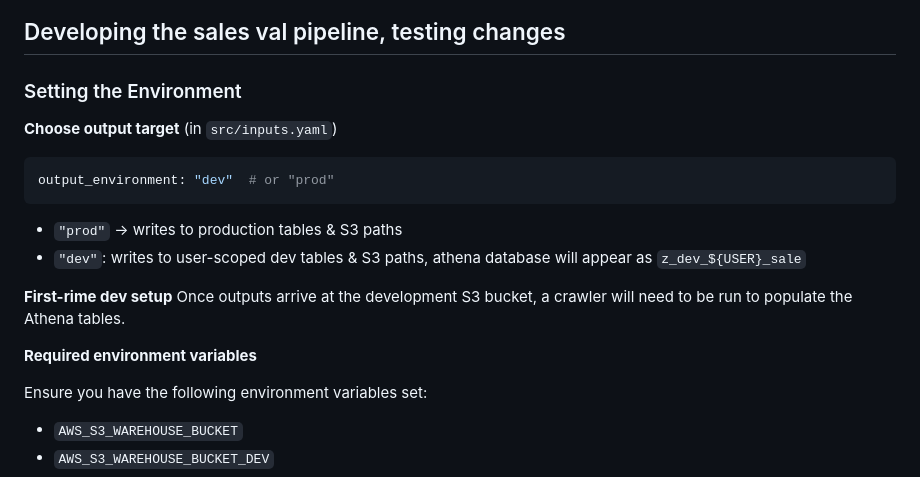
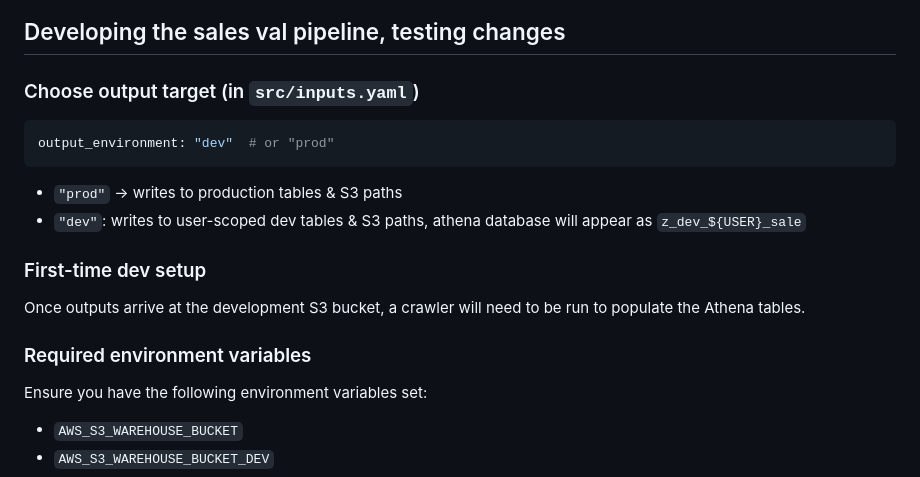
Before and after one commit to ccao-data/model-sales-val, a Markdown page: README.md, the part around the change. Rendered like a GitHub page.

Commit message:
Rework headers

````diff
--- a/README.md
+++ b/README.md
@@ -248,9 +248,7 @@ erDiagram
 
 ## Developing the sales val pipeline, testing changes
 
-### Setting the Environment
-
-**Choose output target** (in `src/inputs.yaml`)
+### Choose output target (in `src/inputs.yaml`)
 
 ```yaml
 output_environment: "dev"  # or "prod"
@@ -258,10 +256,10 @@ output_environment: "dev"  # or "prod"
 - `"prod"` → writes to production tables & S3 paths
 - `"dev"`: writes to user-scoped dev tables & S3 paths, athena database will appear as `z_dev_${USER}_sale`
 
-**First-rime dev setup**
+### First-time dev setup
 Once outputs arrive at the development S3 bucket, a crawler will need to be run to populate the Athena tables.
 
-**Required environment variables**
+### Required environment variables
 
 Ensure you have the following environment variables set:
 - `AWS_S3_WAREHOUSE_BUCKET`
````
